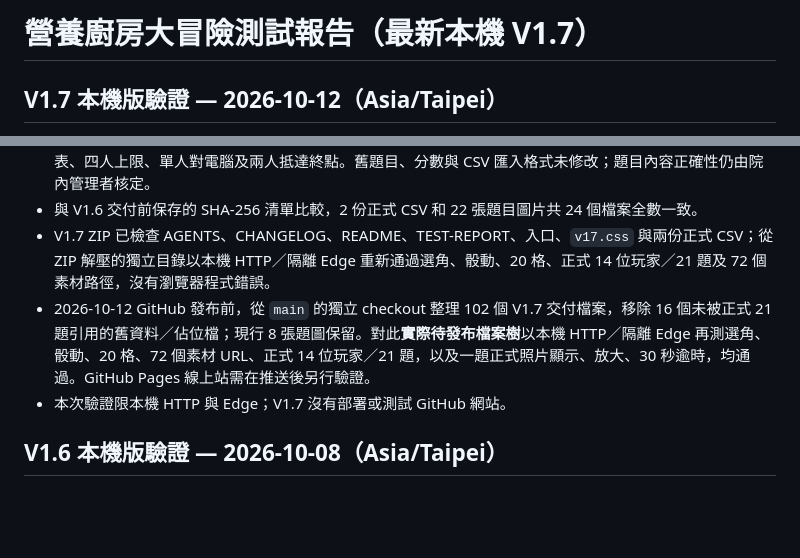
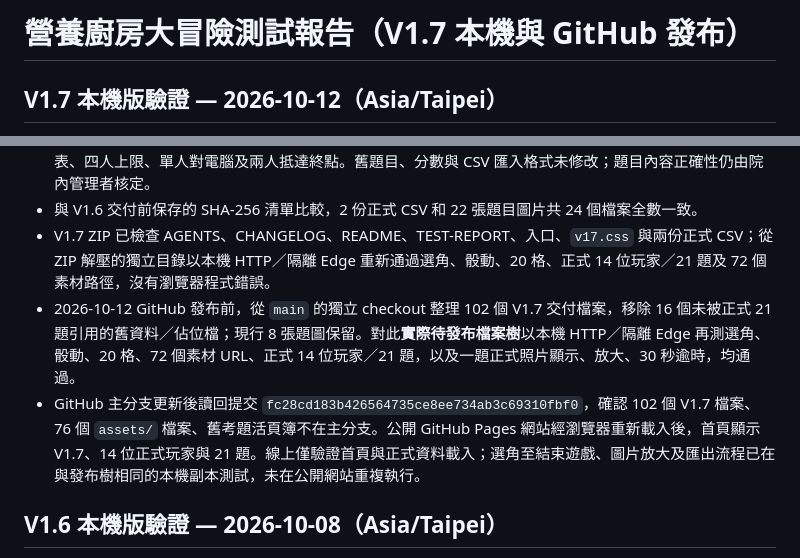
Before and after one commit to cchung-totoya/HFkitchen, a Markdown page: TEST-REPORT.md, 2 parts joined by grey strips. Rendered like a GitHub page; blank space fills up the shorter version.

```diff
--- a/TEST-REPORT.md
+++ b/TEST-REPORT.md
@@ -1,4 +1,4 @@
-# 營養廚房大冒險測試報告（最新本機 V1.7）
+# 營養廚房大冒險測試報告（V1.7 本機與 GitHub 發布）
 
 ## V1.7 本機版驗證 — 2026-10-12（Asia/Taipei）
 
@@ -8,8 +8,8 @@
 - 再次測試不清 localStorage 的 20 題／5 人 → 25 題／7 人更新、歷史資料保留、強制結束、四張 Excel 工作表、四人上限、單人對電腦及兩人抵達終點。舊題目、分數與 CSV 匯入格式未修改；題目內容正確性仍由院內管理者核定。
 - 與 V1.6 交付前保存的 SHA-256 清單比較，2 份正式 CSV 和 22 張題目圖片共 24 個檔案全數一致。
 - V1.7 ZIP 已檢查 AGENTS、CHANGELOG、README、TEST-REPORT、入口、`v17.css` 與兩份正式 CSV；從 ZIP 解壓的獨立目錄以本機 HTTP／隔離 Edge 重新通過選角、骰動、20 格、正式 14 位玩家／21 題及 72 個素材路徑，沒有瀏覽器程式錯誤。
-- 2026-10-12 GitHub 發布前，從 `main` 的獨立 checkout 整理 102 個 V1.7 交付檔案，移除 16 個未被正式 21 題引用的舊資料／佔位檔；現行 8 張題圖保留。對此**實際待發布檔案樹**以本機 HTTP／隔離 Edge 再測選角、骰動、20 格、72 個素材 URL、正式 14 位玩家／21 題，以及一題正式照片顯示、放大、30 秒逾時，均通過。GitHub Pages 線上站需在推送後另行驗證。
-- 本次驗證限本機 HTTP 與 Edge；V1.7 沒有部署或測試 GitHub 網站。
+- 2026-10-12 GitHub 發布前，從 `main` 的獨立 checkout 整理 102 個 V1.7 交付檔案，移除 16 個未被正式 21 題引用的舊資料／佔位檔；現行 8 張題圖保留。對此**實際待發布檔案樹**以本機 HTTP／隔離 Edge 再測選角、骰動、20 格、72 個素材 URL、正式 14 位玩家／21 題，以及一題正式照片顯示、放大、30 秒逾時，均通過。
+- GitHub 主分支更新後讀回提交 `fc28cd183b426564735ce8ee734ab3c69310fbf0`，確認 102 個 V1.7 檔案、76 個 `assets/` 檔案、舊考題活頁簿不在主分支。公開 GitHub Pages 網站經瀏覽器重新載入後，首頁顯示 V1.7、14 位正式玩家與 21 題。線上僅驗證首頁與正式資料載入；選角至結束遊戲、圖片放大及匯出流程已在與發布樹相同的本機副本測試，未在公開網站重複執行。
 
 ## V1.6 本機版驗證 — 2026-10-08（Asia/Taipei）
 
```
Also changed, not shown: CHANGELOG.md (+3 -2 lines).
